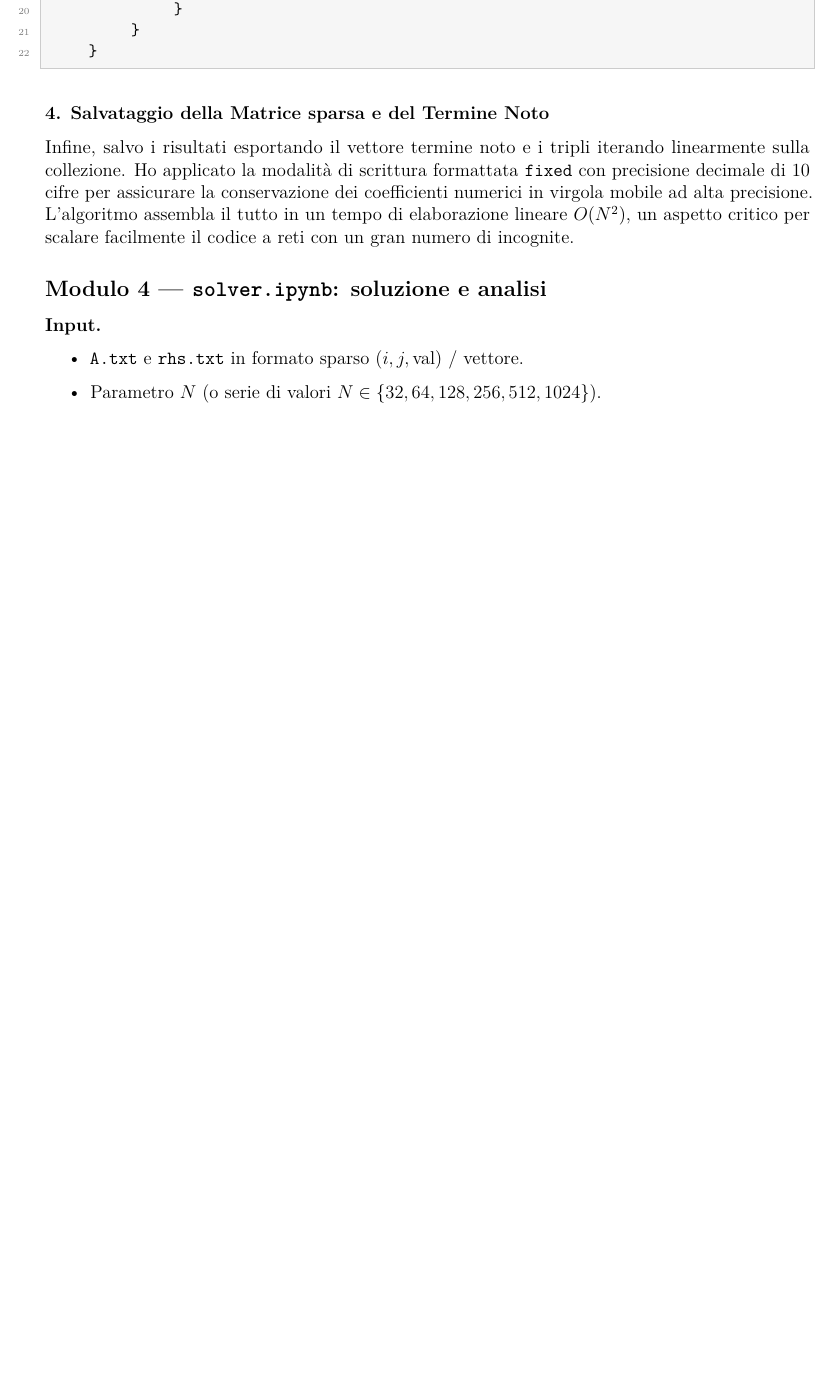
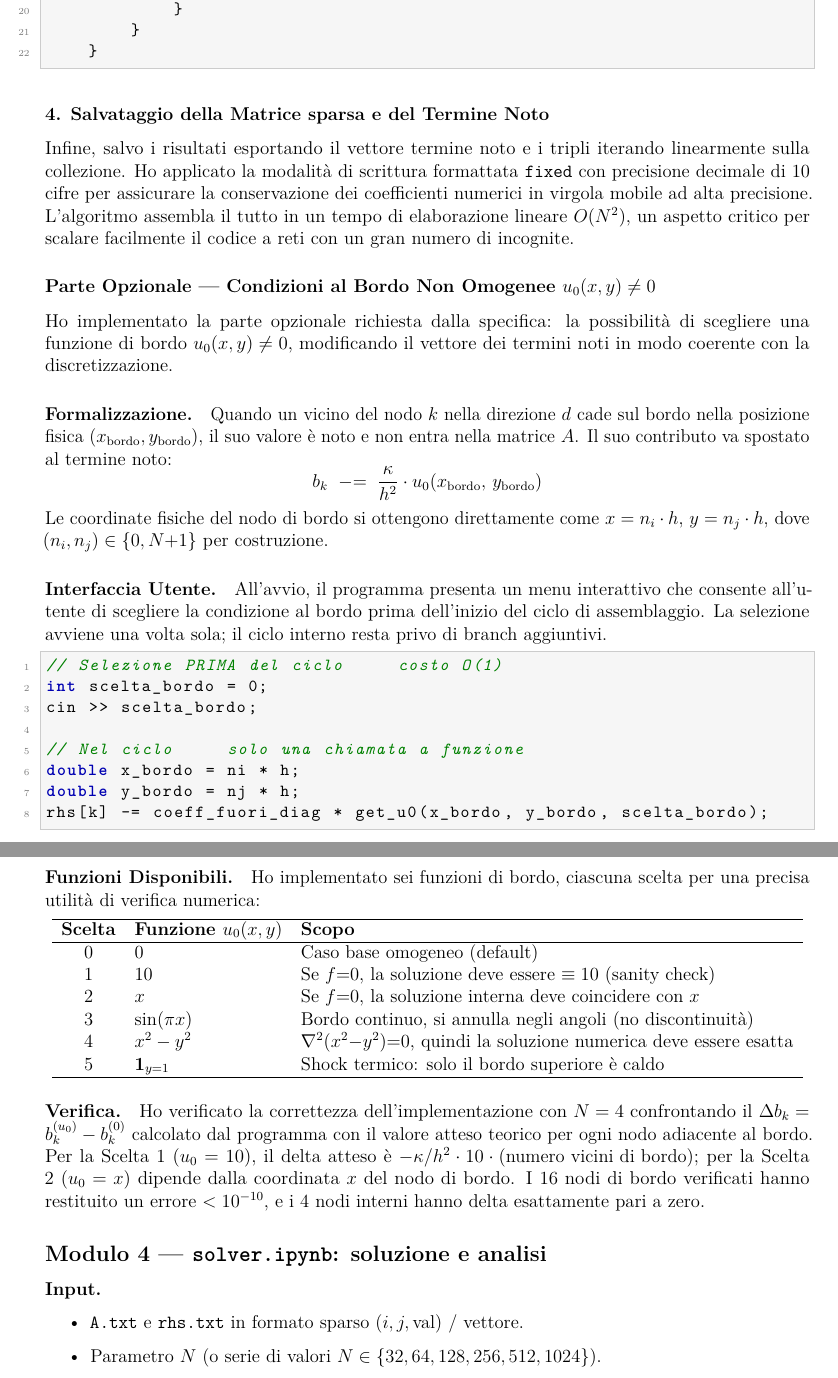
Before and after one commit to Giosue-tanz/Equazione-del-calore-2D-e-riordinamento-nelle-fattorizzazioni-Cholesky, a LaTeX document (docs/design.tex): part of page 14 of 15 before the commit and two parts of pages 14 and 15 of 16 after it, the two joined at a grey line, cut so that both start at the same text, the shorter picture padded with empty space. The pictures show the PDF file docs/design.pdf that the author committed with the source.

Commit message:
docs: aggiornamento design.tex con documentazione parte opzionale task 3
- Aggiunta la formalizzazione matematica per lo spostamento dei valori di bordo nel termine noto (RHS).

- Documentata l'interfaccia utente interattiva per la selezione della funzione di bordo.

- Inserita la tabella riassuntiva delle 6 funzioni di bordo implementate (u0=0, u0=10, u0=x, ecc.) e del loro scopo per i test.

- Descritta la strategia di verifica numerica effettuata sui nodi di bordo e interni (test con N=4 e tolleranza dell'errore < 10^-10).

```diff
--- a/docs/design.tex
+++ b/docs/design.tex
@@ -648,6 +648,50 @@ La fase di assemblaggio vera e propria itera sui nodi in funzione del loro nuovo
 Infine, salvo i risultati esportando il vettore termine noto e i tripli iterando linearmente sulla collezione. Ho applicato la modalità di scrittura formattata \texttt{fixed} con precisione decimale di 10 cifre per assicurare la conservazione dei coefficienti numerici in virgola mobile ad alta precisione.
 L'algoritmo assembla il tutto in un tempo di elaborazione lineare $O(N^2)$, un aspetto critico per scalare facilmente il codice a reti con un gran numero di incognite.
 
+\subsubsection*{Parte Opzionale — Condizioni al Bordo Non Omogenee $u_0(x,y) \neq 0$}
+Ho implementato la parte opzionale richiesta dalla specifica: la possibilità di scegliere una funzione di bordo $u_0(x,y) \neq 0$, modificando il vettore dei termini noti in modo coerente con la discretizzazione.
+
+\paragraph*{Formalizzazione.}
+Quando un vicino del nodo $k$ nella direzione $d$ cade sul bordo nella posizione fisica $(x_{\text{bordo}}, y_{\text{bordo}})$, il suo valore è noto e non entra nella matrice $A$. Il suo contributo va spostato al termine noto:
+\begin{equation*}
+  b_k \;\mathrel{{-}{=}}\; \frac{\kappa}{h^2} \cdot u_0(x_{\text{bordo}},\, y_{\text{bordo}})
+\end{equation*}
+Le coordinate fisiche del nodo di bordo si ottengono direttamente come $x = n_i \cdot h$, $y = n_j \cdot h$, dove $(n_i, n_j) \in \{0, N{+}1\}$ per costruzione.
+
+\paragraph*{Interfaccia Utente.}
+All'avvio, il programma presenta un menu interattivo che consente all'utente di scegliere la condizione al bordo prima dell'inizio del ciclo di assemblaggio. La selezione avviene una volta sola; il ciclo interno resta privo di branch aggiuntivi.
+\begin{lstlisting}[language=C++]
+// Selezione PRIMA del ciclo — costo O(1)
+int scelta_bordo = 0;
+cin >> scelta_bordo;
+
+// Nel ciclo — solo una chiamata a funzione
+double x_bordo = ni * h;
+double y_bordo = nj * h;
+rhs[k] -= coeff_fuori_diag * get_u0(x_bordo, y_bordo, scelta_bordo);
+\end{lstlisting}
+
+\paragraph*{Funzioni Disponibili.}
+Ho implementato sei funzioni di bordo, ciascuna scelta per una precisa utilità di verifica numerica:
+
+\begin{center}
+\begin{tabular}{clll}
+\hline
+\textbf{Scelta} & \textbf{Funzione $u_0(x,y)$} & \textbf{Scopo} \\
+\hline
+0 & $0$ & Caso base omogeneo (default) \\
+1 & $10$ & Se $f{=}0$, la soluzione deve essere $\equiv 10$ (sanity check) \\
+2 & $x$ & Se $f{=}0$, la soluzione interna deve coincidere con $x$ \\
+3 & $\sin(\pi x)$ & Bordo continuo, si annulla negli angoli (no discontinuità) \\
+4 & $x^2 - y^2$ & $\nabla^2(x^2{-}y^2){=}0$, quindi la soluzione numerica deve essere esatta \\
+5 & $\mathbf{1}_{y=1}$ & Shock termico: solo il bordo superiore è caldo \\
+\hline
+\end{tabular}
+\end{center}
+
+\paragraph*{Verifica.}
+Ho verificato la correttezza dell'implementazione con $N=4$ confrontando il $\Delta b_k = b_k^{(u_0)} - b_k^{(0)}$ calcolato dal programma con il valore atteso teorico per ogni nodo adiacente al bordo. Per la Scelta 1 ($u_0 = 10$), il delta atteso è $-\kappa/h^2 \cdot 10 \cdot (\text{numero vicini di bordo})$; per la Scelta 2 ($u_0 = x$) dipende dalla coordinata $x$ del nodo di bordo. I 16 nodi di bordo verificati hanno restituito un errore $< 10^{-10}$, e i 4 nodi interni hanno delta esattamente pari a zero.
+
 % ---- Modulo 4 -----------------------------------------------
 \subsection*{Modulo 4 — \texttt{solver.ipynb}: soluzione e analisi}
 
```
Also changed, not shown: docs/design.pdf.
